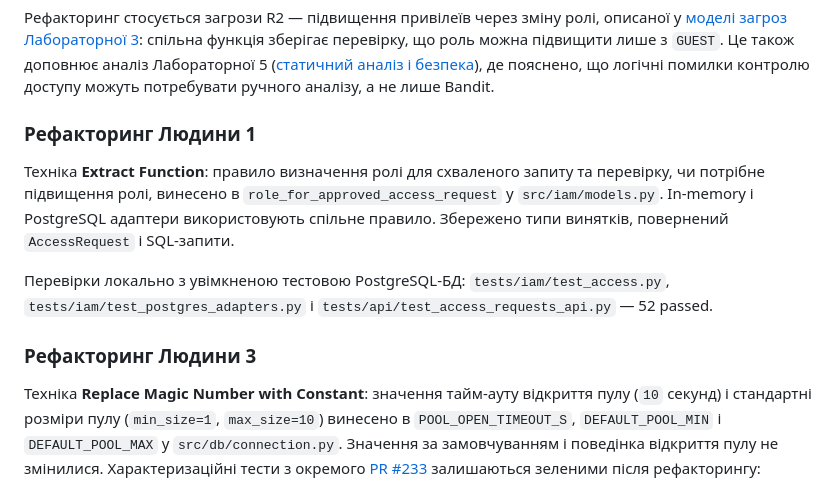
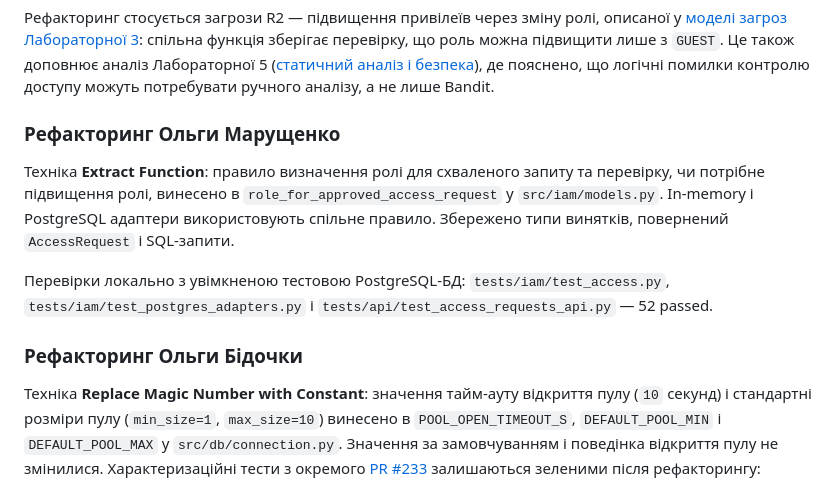
Before and after one commit to ukma-fin-ssdm-2026/noproblem, a Markdown page: docs/refactoring/sonarcloud-report.md, the part around the change. Drawn GitHub-style.

Commit message:
Revise refactoring sections with correct names
Updated refactoring sections to include names of specific individuals involved in the refactoring process and clarified the techniques used.

```diff
--- a/docs/refactoring/sonarcloud-report.md
+++ b/docs/refactoring/sonarcloud-report.md
@@ -172,7 +172,7 @@ Reliability `C`; актуальна панель SonarCloud показує дл
 пояснено, що логічні помилки контролю доступу можуть потребувати ручного
 аналізу, а не лише Bandit.
 
-### Рефакторинг Людини 1
+### Рефакторинг Ольги Марущенко
 
 Техніка **Extract Function**: правило визначення ролі для схваленого запиту та
 перевірку, чи потрібне підвищення ролі, винесено в
@@ -184,7 +184,7 @@ PostgreSQL адаптери використовують спільне прав
 `tests/iam/test_access.py`, `tests/iam/test_postgres_adapters.py` і
 `tests/api/test_access_requests_api.py` — 52 passed.
 
-### Рефакторинг Людини 3
+### Рефакторинг Ольги Бідочки
 
 Техніка **Replace Magic Number with Constant**: значення тайм-ауту відкриття
 пулу (`10` секунд) і стандартні розміри пулу (`min_size=1`, `max_size=10`)
```
